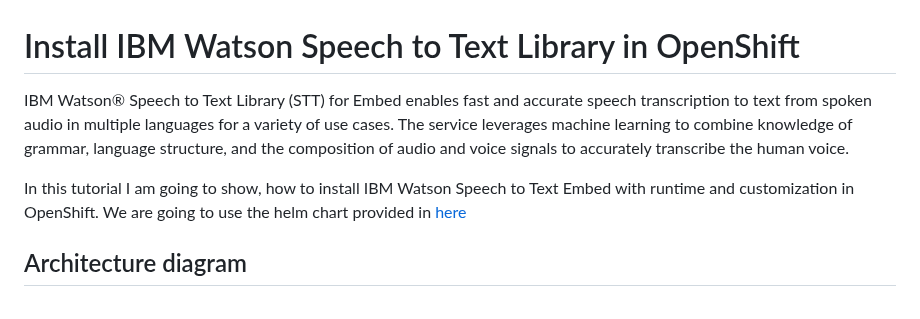
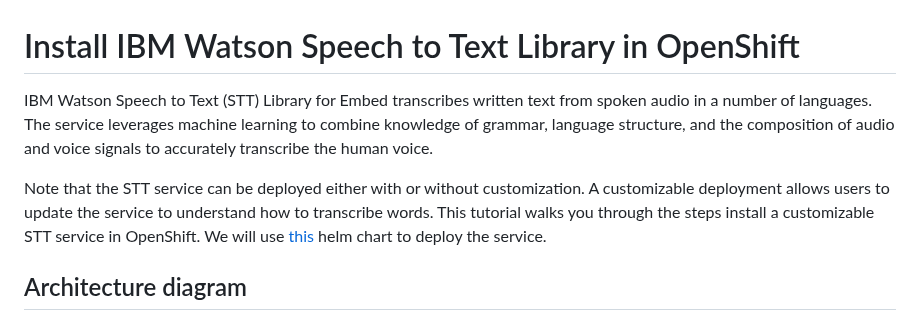
Before and after one commit to ibm-ecosystem-engineering/Watson-Speech, a Markdown page: stt-library-embed-openshift/readme.md, the part around the change. GitHub-like rendering.

```diff
--- a/stt-library-embed-openshift/readme.md
+++ b/stt-library-embed-openshift/readme.md
@@ -1,8 +1,8 @@
 # Install IBM Watson Speech to Text Library in OpenShift
 
-IBM Watson® Speech to Text Library (STT) for Embed enables fast and accurate speech transcription to text from spoken audio in multiple languages for a variety of use cases. The service leverages machine learning to combine knowledge of grammar, language structure, and the composition of audio and voice signals to accurately transcribe the human voice.
+IBM Watson Speech to Text (STT) Library for Embed transcribes written text from spoken audio in a number of languages. The service leverages machine learning to combine knowledge of grammar, language structure, and the composition of audio and voice signals to accurately transcribe the human voice.
 
-In this tutorial I am going to show, how to install IBM Watson Speech to Text Embed with runtime and customization in OpenShift. We are going to use the helm chart provided in [here](https://github.com/IBM/ibm-watson-embed-charts/tree/main/charts/ibm-watson-stt-embed)
+Note that the STT service can be deployed either with or without customization. A customizable deployment allows users to update the service to understand how to transcribe words. This tutorial walks you through the steps install a customizable STT service in OpenShift. We will use [this](https://github.com/IBM/ibm-watson-embed-charts/tree/main/charts/ibm-watson-stt-embed) helm chart to deploy the service.
 
 ## Architecture diagram
 
```
